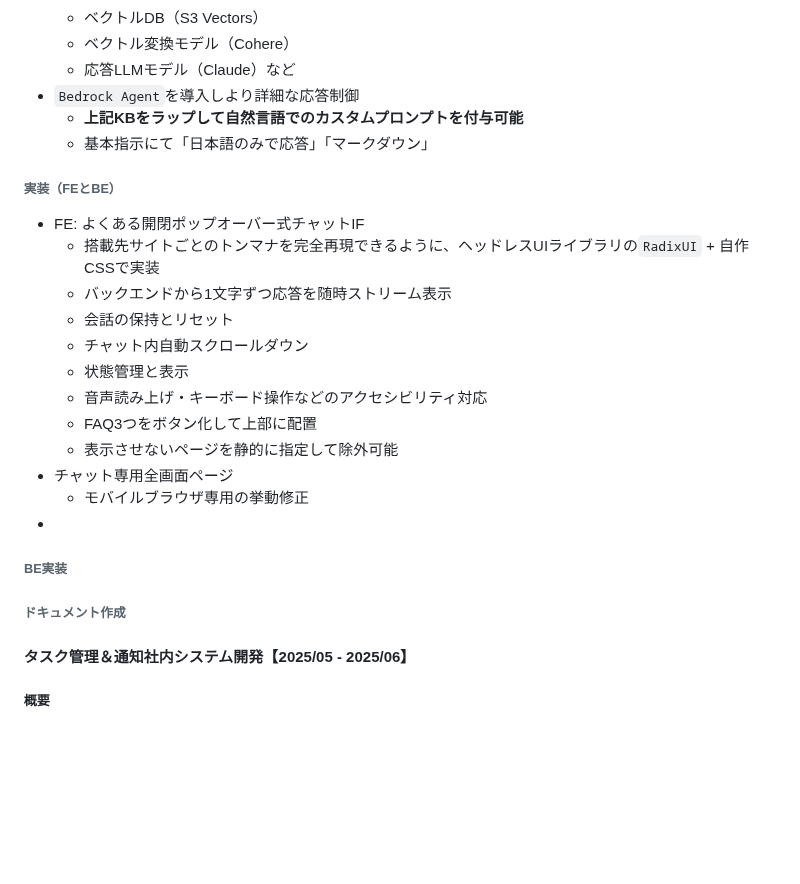
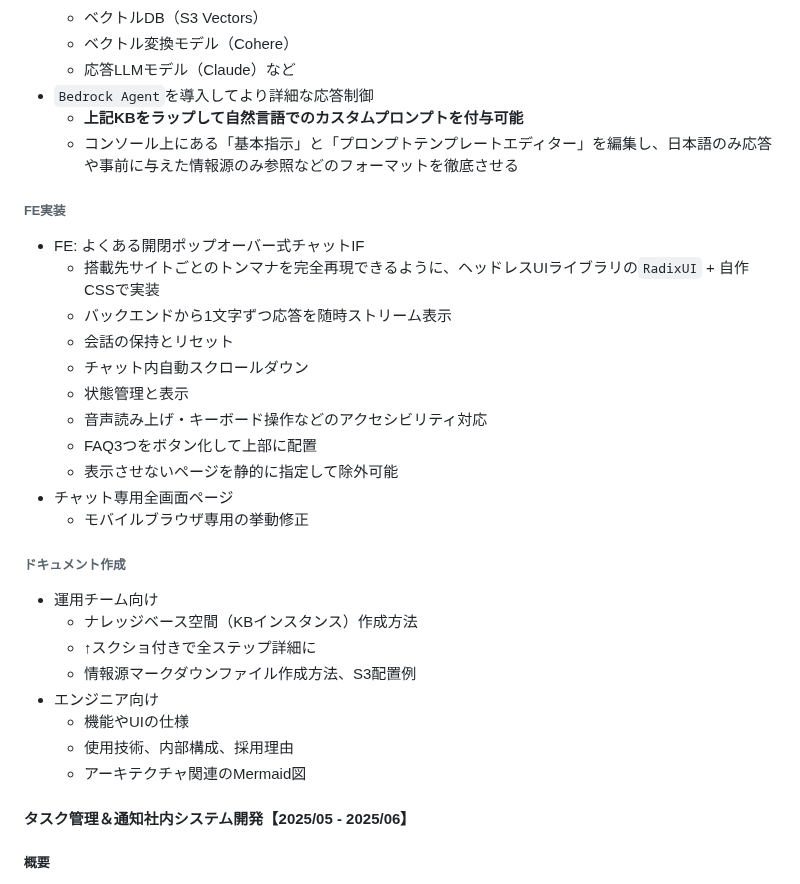
Before and after one commit to 200okmk/resume, a Markdown page: public/README.md, the part around the change. Drawn GitHub-style; blank space fills up the shorter version.

```diff
--- a/public/README.md
+++ b/public/README.md
@@ -135,11 +135,11 @@
   - ベクトルDB（S3 Vectors）
   - ベクトル変換モデル（Cohere）
   - 応答LLMモデル（Claude）など
-- `Bedrock Agent`を導入しより詳細な応答制御
+- `Bedrock Agent`を導入してより詳細な応答制御
   - **上記KBをラップして自然言語でのカスタムプロンプトを付与可能**
-  - 基本指示にて「日本語のみで応答」「マークダウン」
+  - コンソール上にある「基本指示」と「プロンプトテンプレートエディター」を編集し、日本語のみ応答や事前に与えた情報源のみ参照などのフォーマットを徹底させる
 
-###### 実装（FEとBE）
+###### FE実装
 
 - FE: よくある開閉ポップオーバー式チャットIF
   - 搭載先サイトごとのトンマナを完全再現できるように、ヘッドレスUIライブラリの`RadixUI` + 自作CSSで実装
@@ -152,13 +152,17 @@
   - 表示させないページを静的に指定して除外可能
 - チャット専用全画面ページ
   - モバイルブラウザ専用の挙動修正
--
-
-###### BE実装
 
 ###### ドキュメント作成
 
-
+- 運用チーム向け
+  - ナレッジベース空間（KBインスタンス）作成方法
+  - ↑スクショ付きで全ステップ詳細に
+  - 情報源マークダウンファイル作成方法、S3配置例
+- エンジニア向け
+  - 機能やUIの仕様
+  - 使用技術、内部構成、採用理由
+  - アーキテクチャ関連のMermaid図
 
 #### タスク管理＆通知社内システム開発【2025/05 - 2025/06】
 
```
